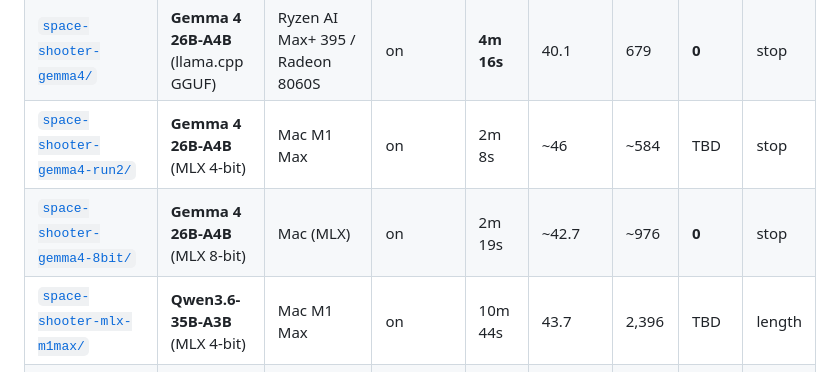
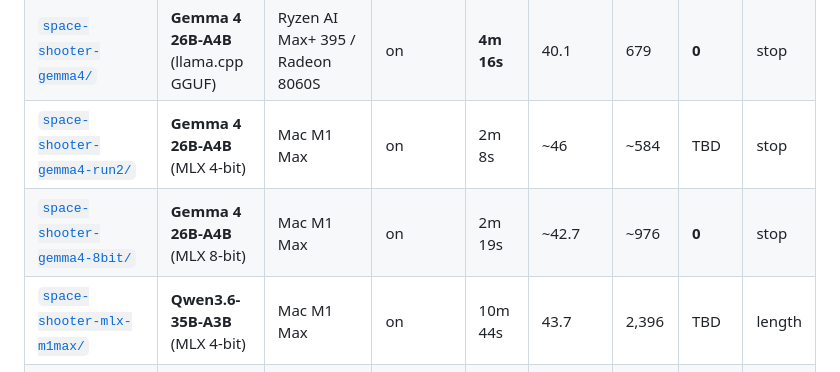
Before and after one commit to dagacha/benchmarks, a Markdown page: README.md, the part around the change. Rendered like a GitHub page.

Commit message:
Replace Mac (MLX) with Mac M1 Max in README tables
Updates hardware naming for consistency.

```diff
--- a/README.md
+++ b/README.md
@@ -13,7 +13,7 @@ A head-to-head comparison of different models generating a complete vertical spa
 | [`space-shooter/`](space-shooter/) | **Qwen3.6-35B-A3B** (llama.cpp GGUF) | Ryzen AI Max+ 395 / Radeon 8060S | on | 5m 18s | ~50 | 1,470 | 2 | stop |
 | [`space-shooter-gemma4/`](space-shooter-gemma4/) | **Gemma 4 26B-A4B** (llama.cpp GGUF) | Ryzen AI Max+ 395 / Radeon 8060S | on | **4m 16s** | 40.1 | 679 | **0** | stop |
 | [`space-shooter-gemma4-run2/`](space-shooter-gemma4-run2/) | **Gemma 4 26B-A4B** (MLX 4-bit) | Mac M1 Max | on | 2m 8s | ~46 | ~584 | TBD | stop |
-| [`space-shooter-gemma4-8bit/`](space-shooter-gemma4-8bit/) | **Gemma 4 26B-A4B** (MLX 8-bit) | Mac (MLX) | on | 2m 19s | ~42.7 | ~976 | **0** | stop |
+| [`space-shooter-gemma4-8bit/`](space-shooter-gemma4-8bit/) | **Gemma 4 26B-A4B** (MLX 8-bit) | Mac M1 Max | on | 2m 19s | ~42.7 | ~976 | **0** | stop |
 | [`space-shooter-mlx-m1max/`](space-shooter-mlx-m1max/) | **Qwen3.6-35B-A3B** (MLX 4-bit) | Mac M1 Max | on | 10m 44s | 43.7 | 2,396 | TBD | length |
 | [`space-shooter-mlx-m1max-notthinking/`](space-shooter-mlx-m1max-notthinking/) | **Qwen3.6-35B-A3B** (MLX 4-bit) | Mac M1 Max | **off** | **3m 14s** | **50.5** | 996 | TBD | stop |
 
```
